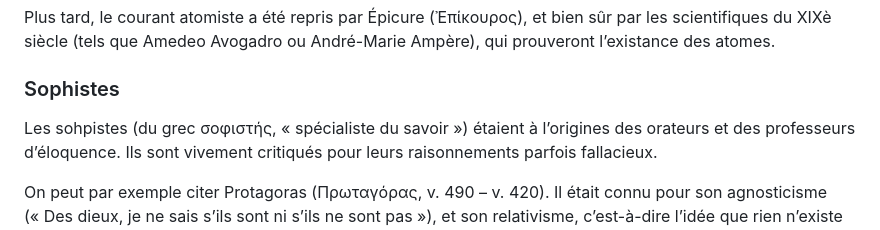
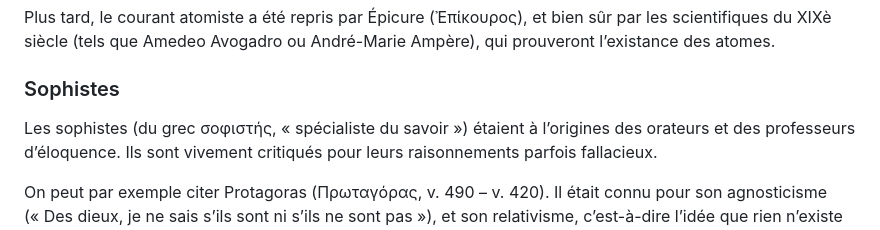
Before and after one commit to ebdm13/Philo-antique, a Markdown page: script.md, the part around the change. Drawn GitHub-style.

Commit message:
correction orthographique

```diff
--- a/script.md
+++ b/script.md
@@ -136,7 +136,7 @@ sûr par les scientifiques du XIXè siècle (tels que Amedeo Avogadro ou
 André-Marie Ampère), qui prouveront l’existance des atomes.
 
 ### Sophistes
-Les sohpistes (du grec σοφιστής, «&nbsp;spécialiste du savoir&nbsp;») étaient
+Les sophistes (du grec σοφιστής, «&nbsp;spécialiste du savoir&nbsp;») étaient
 à l’origines des orateurs et des professeurs d’éloquence. Ils sont vivement
 critiqués pour leurs raisonnements parfois fallacieux.
 
```
